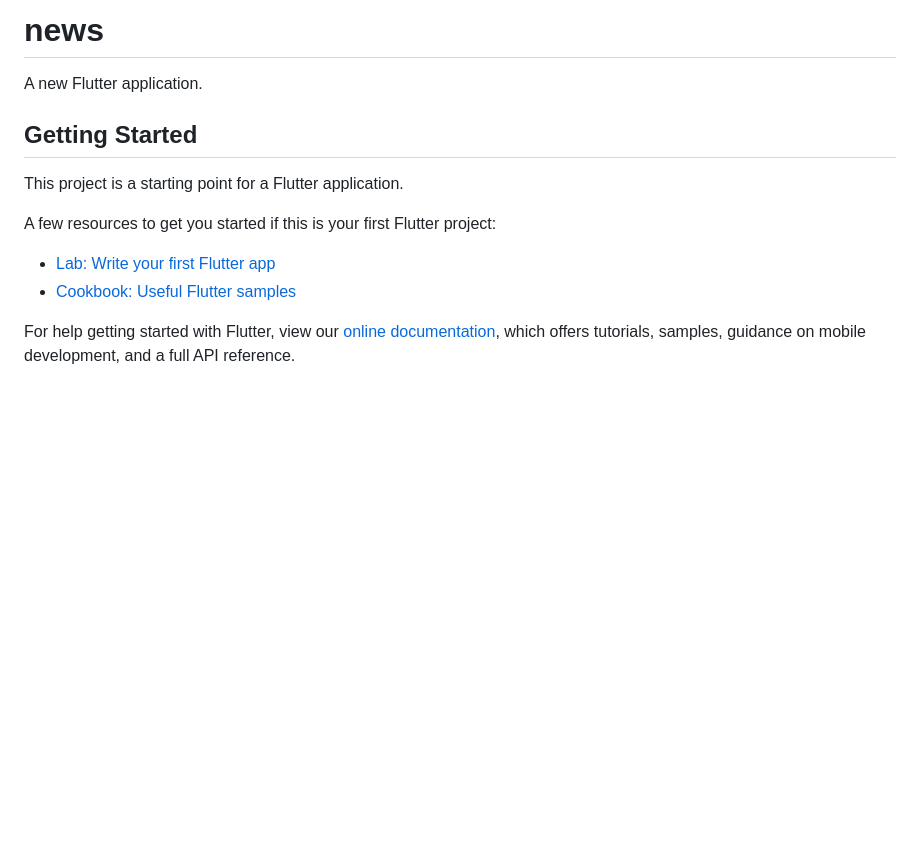
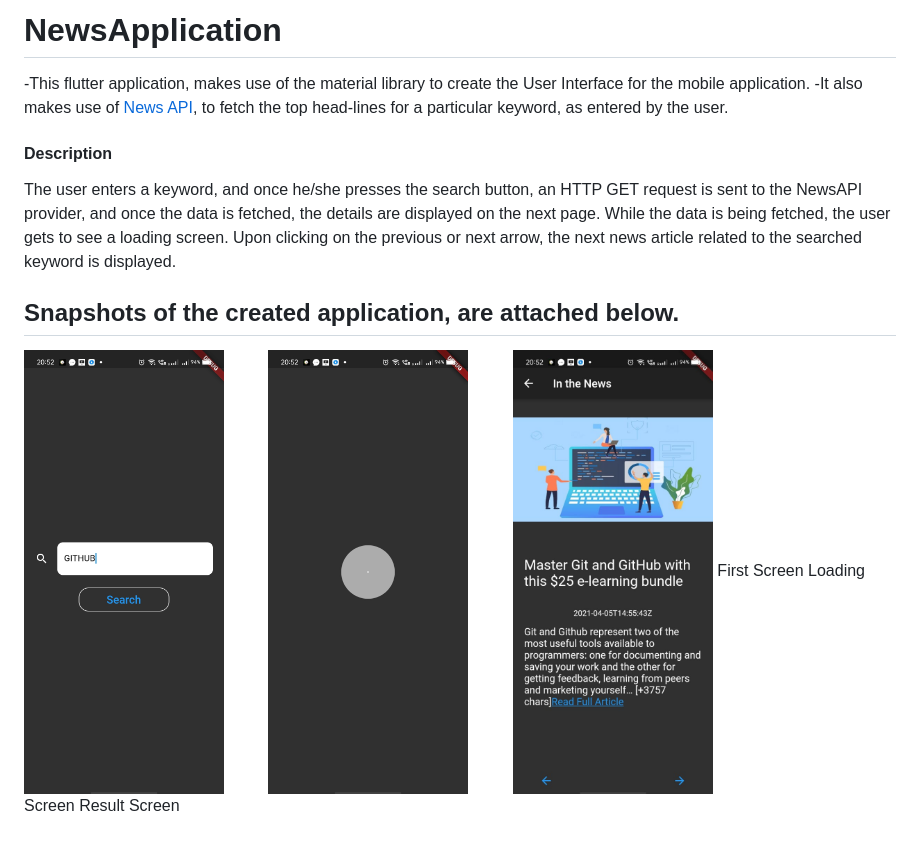
Before and after one commit to Rishav0809/Trends-Rest-API, a Markdown page: README.md, the part around the change. Drawn GitHub-style; pictures changed too: images/first.jpeg (added), images/second.jpeg (added), images/third.jpeg (added); blank space fills up the shorter version.

```diff
--- a/README.md
+++ b/README.md
@@ -1,16 +1,13 @@
-# news
+# NewsApplication
 
-A new Flutter application.
+-This flutter application, makes use of the material library to create the User Interface for the mobile application.
+-It also makes use of <a href="https://newsapi.org/">News API</a>, to fetch the top head-lines for a particular keyword, as entered by the user.
 
-## Getting Started
+#### Description
+The user enters a keyword, and once he/she presses the search button, an HTTP GET request is sent to the NewsAPI provider, and once the data is fetched, the details are displayed on the next page. While the data is being fetched, the user gets to see a loading screen. Upon clicking on the previous or next arrow, the next news article related to the searched keyword is displayed.
 
-This project is a starting point for a Flutter application.
 
-A few resources to get you started if this is your first Flutter project:
+## Snapshots of the created application, are attached below.
 
-- [Lab: Write your first Flutter app](https://flutter.dev/docs/get-started/codelab)
-- [Cookbook: Useful Flutter samples](https://flutter.dev/docs/cookbook)
-
-For help getting started with Flutter, view our
-[online documentation](https://flutter.dev/docs), which offers tutorials,
-samples, guidance on mobile development, and a full API reference.
+<img src="./images/first.jpeg" height="400" width="200">&nbsp;&nbsp;&nbsp;&nbsp;&nbsp;&nbsp;&nbsp;&nbsp;&nbsp;&nbsp;<img src="./images/second.jpeg" height="400" width="200">&nbsp;&nbsp;&nbsp;&nbsp;&nbsp;&nbsp;&nbsp;&nbsp;&nbsp;&nbsp;<img src="./images/third.jpeg" height="400" width="200">
+        First Screen                                                                                                                Loading Screen                                                                                                               Result Screen
```
Also changed, not shown: 1 other file.
